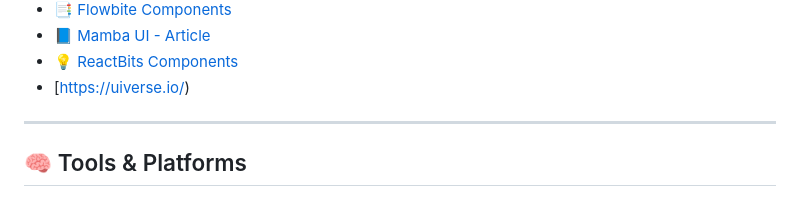
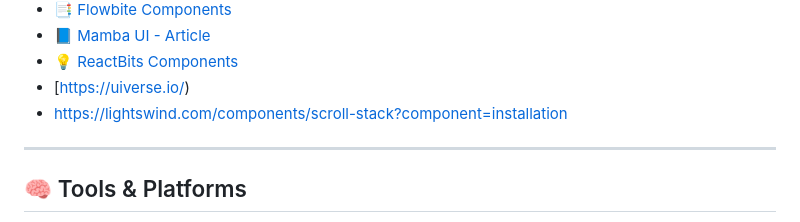
Before and after one commit to itxHaroonKhan/Only_HTML_AND_CSS_CODE, a Markdown page: README.md, the part around the change. Drawn GitHub-style.

```diff
--- a/README.md
+++ b/README.md
@@ -62,6 +62,7 @@ To convert selected Figma designs into **responsive** and **pixel-perfect** webp
 - 📘 [Mamba UI - Article](https://mambaui.com/components/article)
 - 💡 [ReactBits Components](https://www.reactbits.dev/components/)
 - [https://uiverse.io/)
+- https://lightswind.com/components/scroll-stack?component=installation
 
 ---
 
```
